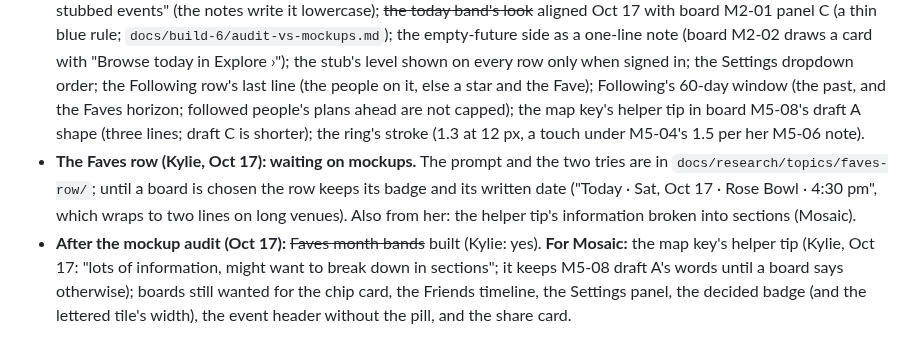
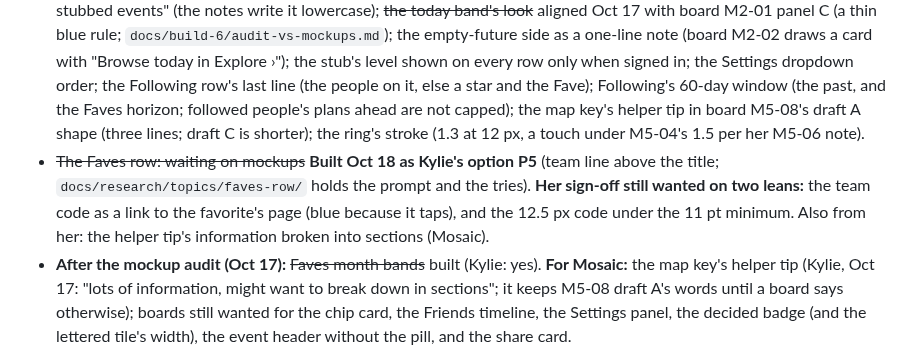
Before and after one commit to kylieau/fan-friction, a Markdown page: BACKLOG.md, the part around the change. Rendered like a GitHub page.

```diff
--- a/BACKLOG.md
+++ b/BACKLOG.md
@@ -76,7 +76,7 @@ Items 1–16 are built and on `main`; the report is `docs/build-6/build-6-report
 - ~~Open question: how clashing same-sport pro pairs are told apart~~ **Closed (Kylie, Oct 17): option A.** A pro badge whose code and sport another pro badge in the set shares carries its league as a caption under the tile (`leagueMark`, `FavoriteBadge`). Team colors stay a possible branding project (no color data exists; about 200 teams would need a hand-sourced hex; ESPN's values are unlicensed for reuse so far).
 - ~~To confirm: letters only on a clash~~ **Confirmed (Kylie, Oct 17):** college sport letters only on a clash, same code and same sport. The wider college badge ("UCLA MBB", about 74–79 px) lets the tile grow; Mosaic's width call is still welcome.
 - **Leans and defaults she may change (one place each):** the Why card and Favorite page rows (Q14); ~~the Faves strip and day rows living in the Settings panel (Q12)~~ reverted Oct 17 (Kylie: the Faves segment stays on the tab; only the edit picker is in Settings); the Time TBA band alone (Q13); "The evening" (Q11); the Stubs empty copy rendered as "No stubbed events" (the notes write it lowercase); ~~the today band's look~~ aligned Oct 17 with board M2-01 panel C (a thin blue rule; `docs/build-6/audit-vs-mockups.md`); the empty-future side as a one-line note (board M2-02 draws a card with "Browse today in Explore ›"); the stub's level shown on every row only when signed in; the Settings dropdown order; the Following row's last line (the people on it, else a star and the Fave); Following's 60-day window (the past, and the Faves horizon; followed people's plans ahead are not capped); the map key's helper tip in board M5-08's draft A shape (three lines; draft C is shorter); the ring's stroke (1.3 at 12 px, a touch under M5-04's 1.5 per her M5-06 note).
-- **The Faves row (Kylie, Oct 17): waiting on mockups.** The prompt and the two tries are in `docs/research/topics/faves-row/`; until a board is chosen the row keeps its badge and its written date ("Today · Sat, Oct 17 · Rose Bowl · 4:30 pm", which wraps to two lines on long venues). Also from her: the helper tip's information broken into sections (Mosaic).
+- ~~The Faves row: waiting on mockups~~ **Built Oct 18 as Kylie's option P5** (team line above the title; `docs/research/topics/faves-row/` holds the prompt and the tries). **Her sign-off still wanted on two leans:** the team code as a link to the favorite's page (blue because it taps), and the 12.5 px code under the 11 pt minimum. Also from her: the helper tip's information broken into sections (Mosaic).
 - **After the mockup audit (Oct 17):** ~~Faves month bands~~ built (Kylie: yes). **For Mosaic:** the map key's helper tip (Kylie, Oct 17: "lots of information, might want to break down in sections"; it keeps M5-08 draft A's words until a board says otherwise); boards still wanted for the chip card, the Friends timeline, the Settings panel, the decided badge (and the lettered tile's width), the event header without the pill, and the share card.
 - ~~Duplicate program records~~ **Merged Oct 17 (Kylie: "go ahead"):** `rice` into `rice-football`, `washington-huskies` into `uw-football`; their old names are aliases; the two seeded games point at the programs. The expected-draw index keys visitors by listing slug ("rice"), which the merge does not touch.
 - **The 22 Low team codes** stay held until each is checked on a league or ESPN page (PWHL Detroit and Las Vegas, KC Mavericks, Indy Fuel, Winterhawks, Generals, 67s, Olympiques, Missions, the two Diablos, PVAMU, IU Indy, Columbia, Penn State, the Varsity Blues, York).
```
Also changed, not shown: MEMORY_HANDOFF.md (+2 -2 lines), docs/product/product-decisions.md (+1 -0 lines), docs/build-6/screens-after/badge-corner-zoom.png, docs/build-6/screens-after/following-faves-scrolled-up.png, docs/build-6/screens-after/following-faves.png, docs/build-6/screens-after/home-strip-zoom.png (added).
